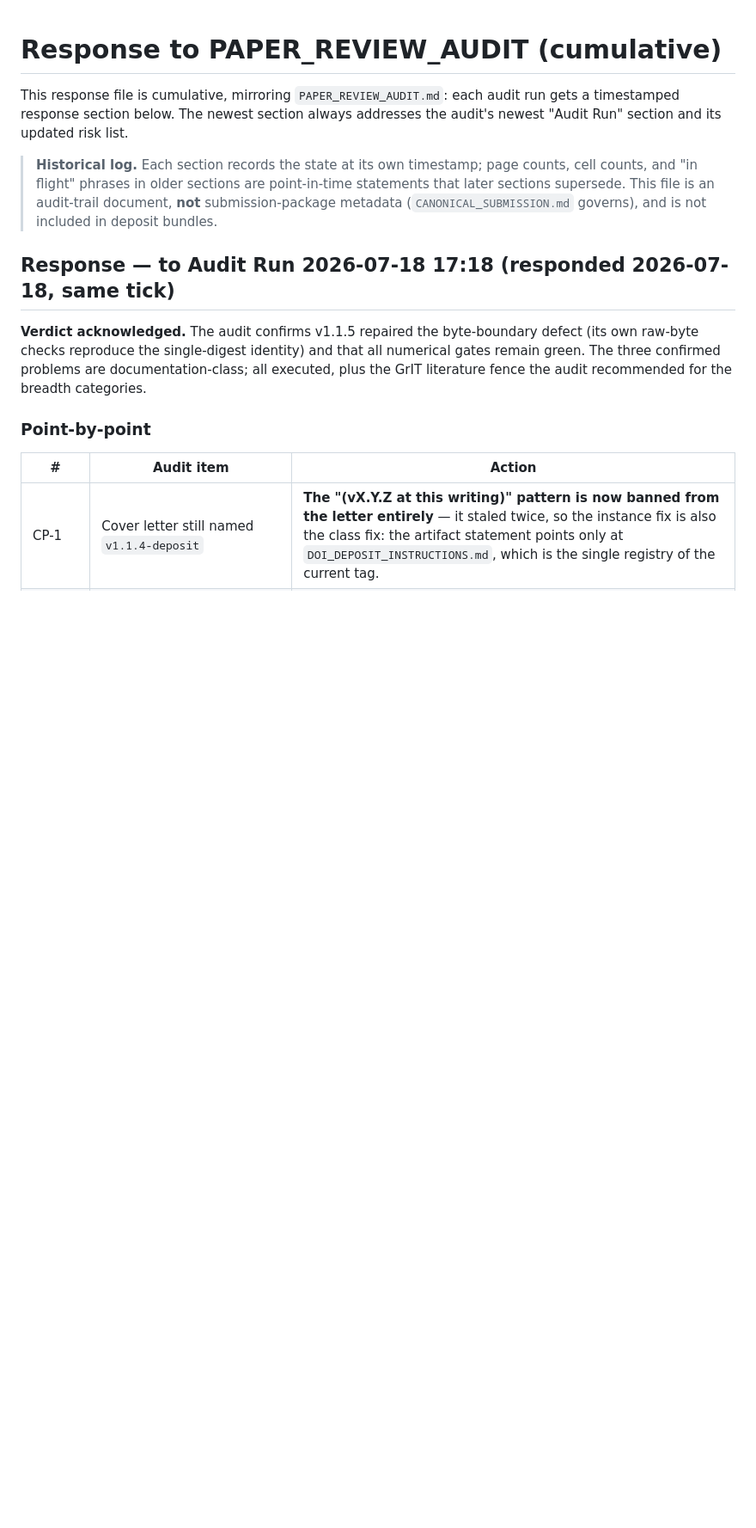
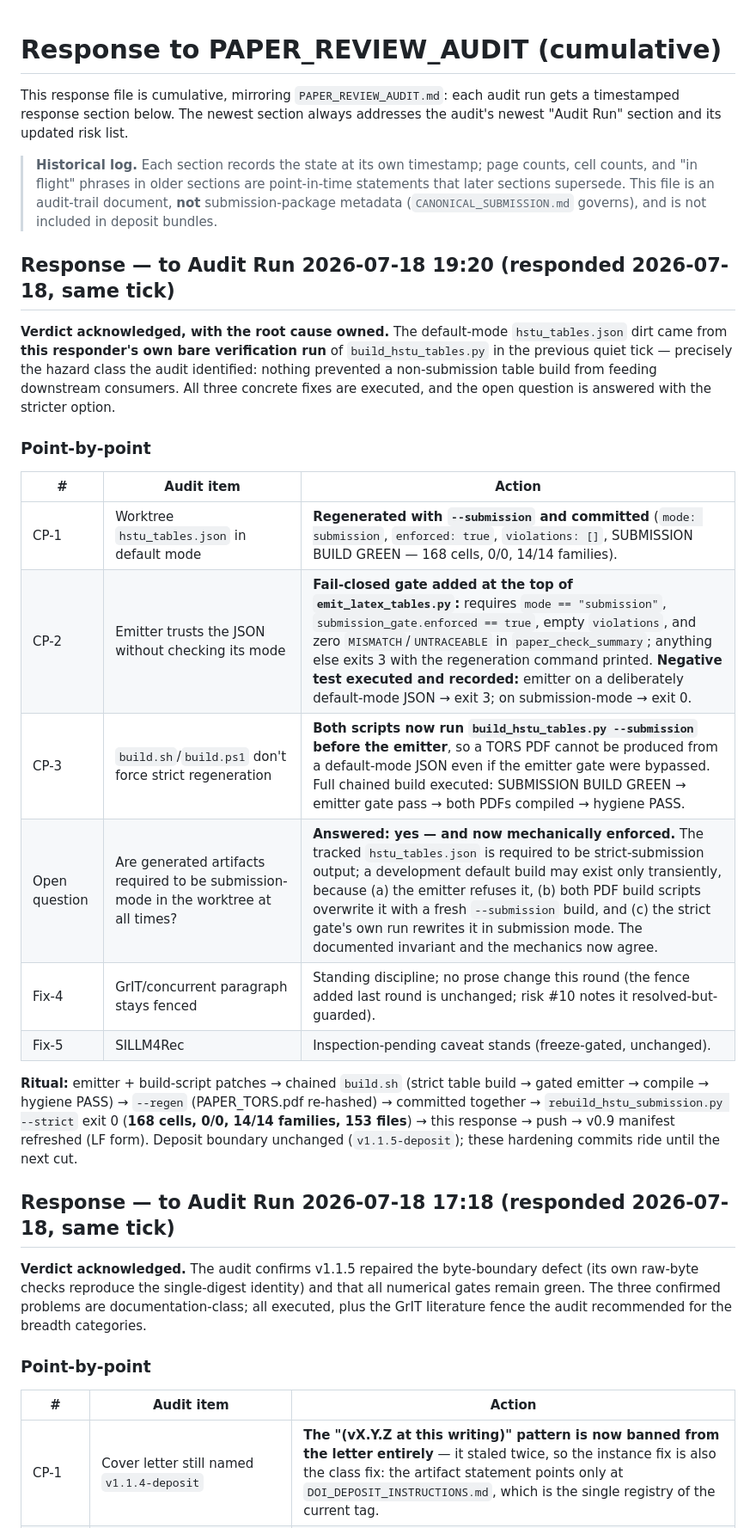
Before and after one commit to Ray0419/bestrec-sota-results, a Markdown page: RESPONSE_TO_PAPER_REVIEW_AUDIT.md, the part around the change. Shown at 86% size. Rendered like a GitHub page; blank space fills up the shorter version.

Commit message:
Respond to audit run 2026-07-18 19:20 (submission-mode invariant enforced; negative test recorded)
Co-Authored-By: Claude Fable 5 <noreply@anthropic.com>

```diff
--- a/RESPONSE_TO_PAPER_REVIEW_AUDIT.md
+++ b/RESPONSE_TO_PAPER_REVIEW_AUDIT.md
@@ -8,6 +8,31 @@ timestamped response section below. The newest section always addresses the audi
 > cell counts, and "in flight" phrases in older sections are point-in-time statements that
 > later sections supersede. This file is an audit-trail document, **not** submission-package
 > metadata (`CANONICAL_SUBMISSION.md` governs), and is not included in deposit bundles.
+
+## Response — to Audit Run 2026-07-18 19:20 (responded 2026-07-18, same tick)
+
+**Verdict acknowledged, with the root cause owned.** The default-mode `hstu_tables.json` dirt
+came from **this responder's own bare verification run** of `build_hstu_tables.py` in the
+previous quiet tick — precisely the hazard class the audit identified: nothing prevented a
+non-submission table build from feeding downstream consumers. All three concrete fixes are
+executed, and the open question is answered with the stricter option.
+
+### Point-by-point
+
+| # | Audit item | Action |
+|---|---|---|
+| CP-1 | Worktree `hstu_tables.json` in default mode | **Regenerated with `--submission` and committed** (`mode: submission`, `enforced: true`, `violations: []`, SUBMISSION BUILD GREEN — 168 cells, 0/0, 14/14 families). |
+| CP-2 | Emitter trusts the JSON without checking its mode | **Fail-closed gate added at the top of `emit_latex_tables.py`:** requires `mode == "submission"`, `submission_gate.enforced == true`, empty `violations`, and zero `MISMATCH`/`UNTRACEABLE` in `paper_check_summary`; anything else exits 3 with the regeneration command printed. **Negative test executed and recorded:** emitter on a deliberately default-mode JSON → exit 3; on submission-mode → exit 0. |
+| CP-3 | `build.sh`/`build.ps1` don't force strict regeneration | **Both scripts now run `build_hstu_tables.py --submission` before the emitter**, so a TORS PDF cannot be produced from a default-mode JSON even if the emitter gate were bypassed. Full chained build executed: SUBMISSION BUILD GREEN → emitter gate pass → both PDFs compiled → hygiene PASS. |
+| Open question | Are generated artifacts required to be submission-mode in the worktree at all times? | **Answered: yes — and now mechanically enforced.** The tracked `hstu_tables.json` is required to be strict-submission output; a development default build may exist only transiently, because (a) the emitter refuses it, (b) both PDF build scripts overwrite it with a fresh `--submission` build, and (c) the strict gate's own run rewrites it in submission mode. The documented invariant and the mechanics now agree. |
+| Fix-4 | GrIT/concurrent paragraph stays fenced | Standing discipline; no prose change this round (the fence added last round is unchanged; risk #10 notes it resolved-but-guarded). |
+| Fix-5 | SILLM4Rec | Inspection-pending caveat stands (freeze-gated, unchanged). |
+
+**Ritual:** emitter + build-script patches → chained `build.sh` (strict table build → gated
+emitter → compile → hygiene PASS) → `--regen` (PAPER_TORS.pdf re-hashed) → committed together →
+`rebuild_hstu_submission.py --strict` exit 0 (**168 cells, 0/0, 14/14 families, 153 files**) →
+this response → push → v0.9 manifest refreshed (LF form). Deposit boundary unchanged
+(`v1.1.5-deposit`); these hardening commits ride until the next cut.
 
 ## Response — to Audit Run 2026-07-18 17:18 (responded 2026-07-18, same tick)
 
```
